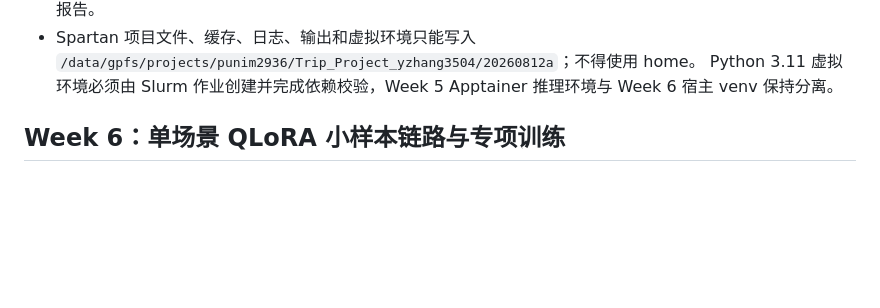
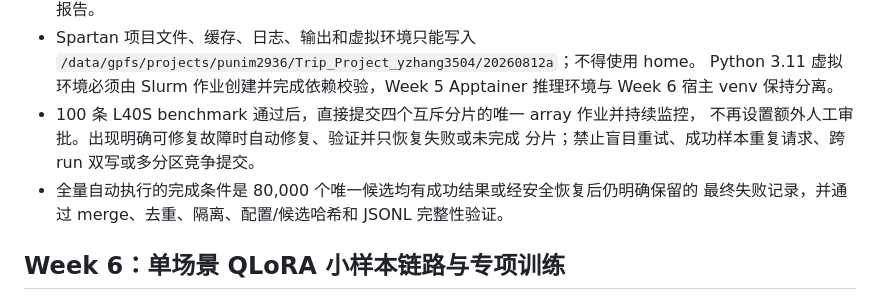
Before and after one commit to larry-liyuanfan/Trip_Project, a Markdown page: docs/requirements.md, the part around the change. Rendered like a GitHub page; blank space fills up the shorter version.

```diff
--- a/docs/requirements.md
+++ b/docs/requirements.md
@@ -371,6 +371,11 @@ The format fallback may remove an optional Markdown code fence, parse JSON, and
   `/data/gpfs/projects/punim2936/Trip_Project_yzhang3504/20260812a`；不得使用 home。
   Python 3.11 虚拟环境必须由 Slurm 作业创建并完成依赖校验，Week 5 Apptainer
   推理环境与 Week 6 宿主 venv 保持分离。
+- 100 条 L40S benchmark 通过后，直接提交四个互斥分片的唯一 array 作业并持续监控，
+  不再设置额外人工审批。出现明确可修复故障时自动修复、验证并只恢复失败或未完成
+  分片；禁止盲目重试、成功样本重复请求、跨 run 双写或多分区竞争提交。
+- 全量自动执行的完成条件是 80,000 个唯一候选均有成功结果或经安全恢复后仍明确保留的
+  最终失败记录，并通过 merge、去重、隔离、配置/候选哈希和 JSONL 完整性验证。
 
 ## Week 6：单场景 QLoRA 小样本链路与专项训练
 
```
Also changed, not shown: docs/decisions.md (+15 -0 lines).
